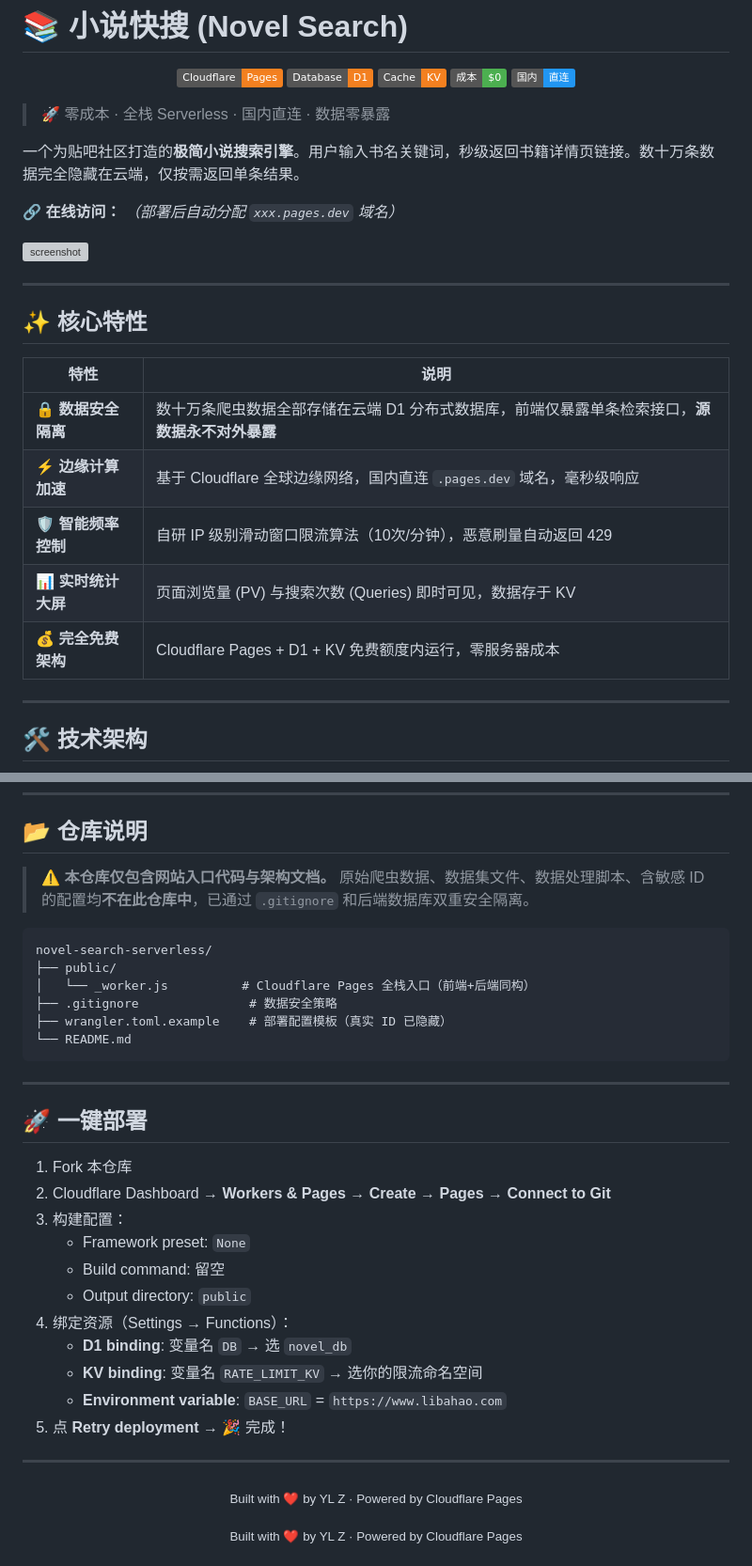
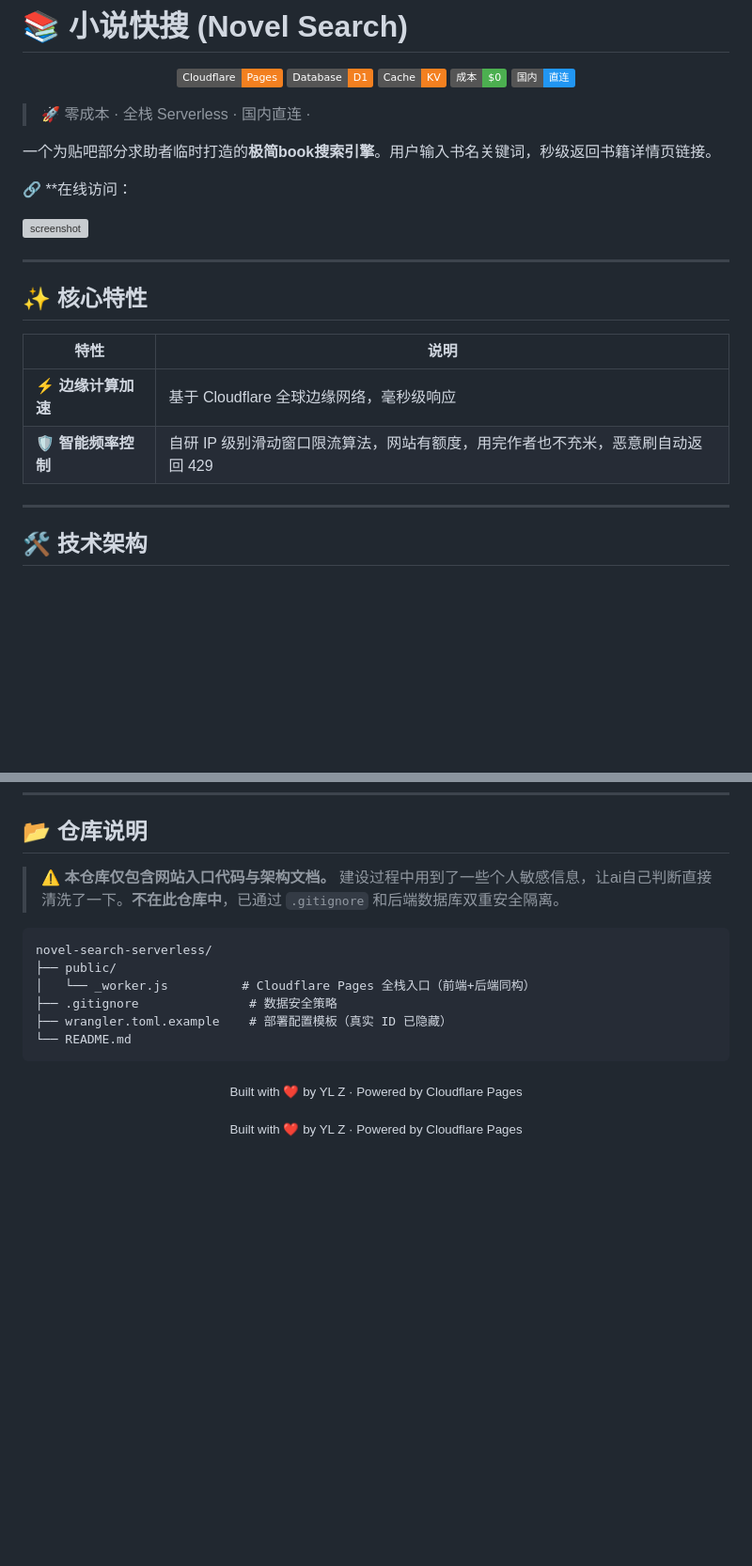
Before and after one commit to zyl-linnn/novel-search-serverless, a Markdown page: README.md, 2 parts joined by grey strips. Shown at 94% size. GitHub-like rendering; badges without logos; blank space fills up the shorter version; grey boxes are pictures that could not be loaded.

Commit message:
Revise README for clarity and updated features
Updated project description and features in README.md.

````diff
--- a/README.md
+++ b/README.md
@@ -8,11 +8,11 @@
   <img src="https://img.shields.io/badge/国内-直连-2196F3" alt="国内直连">
 </p>
 
-> 🚀 零成本 · 全栈 Serverless · 国内直连 · 数据零暴露
+> 🚀 零成本 · 全栈 Serverless · 国内直连 ·
 
-一个为贴吧社区打造的**极简小说搜索引擎**。用户输入书名关键词，秒级返回书籍详情页链接。数十万条数据完全隐藏在云端，仅按需返回单条结果。
+一个为贴吧部分求助者临时打造的**极简book搜索引擎**。用户输入书名关键词，秒级返回书籍详情页链接。
 
-🔗 **在线访问：** *（部署后自动分配 `xxx.pages.dev` 域名）*
+🔗 **在线访问：
 
 ![screenshot](https://via.placeholder.com/800x400?text=📚+小说快搜+截图+（部署后替换）)
 
@@ -22,11 +22,8 @@
 
 | 特性 | 说明 |
 |------|------|
-| 🔒 **数据安全隔离** | 数十万条爬虫数据全部存储在云端 D1 分布式数据库，前端仅暴露单条检索接口，**源数据永不对外暴露** |
-| ⚡ **边缘计算加速** | 基于 Cloudflare 全球边缘网络，国内直连 `.pages.dev` 域名，毫秒级响应 |
-| 🛡️ **智能频率控制** | 自研 IP 级别滑动窗口限流算法（10次/分钟），恶意刷量自动返回 429 |
-| 📊 **实时统计大屏** | 页面浏览量 (PV) 与搜索次数 (Queries) 即时可见，数据存于 KV |
-| 💰 **完全免费架构** | Cloudflare Pages + D1 + KV 免费额度内运行，零服务器成本 |
+| ⚡ **边缘计算加速** | 基于 Cloudflare 全球边缘网络，毫秒级响应 |
+| 🛡️ **智能频率控制** | 自研 IP 级别滑动窗口限流算法，网站有额度，用完作者也不充米，恶意刷自动返回 429 |
 
 ---
 
@@ -66,7 +63,7 @@ graph LR
 
 ## 📂 仓库说明
 
-> ⚠️ **本仓库仅包含网站入口代码与架构文档。** 原始爬虫数据、数据集文件、数据处理脚本、含敏感 ID 的配置均**不在此仓库中**，已通过 `.gitignore` 和后端数据库双重安全隔离。
+> ⚠️ **本仓库仅包含网站入口代码与架构文档。** 建设过程中用到了一些个人敏感信息，让ai自己判断直接清洗了一下。**不在此仓库中**，已通过 `.gitignore` 和后端数据库双重安全隔离。
 
 ```
 novel-search-serverless/
@@ -77,23 +74,7 @@ novel-search-serverless/
 └── README.md
 ```
 
----
 
-## 🚀 一键部署
-
-1. Fork 本仓库
-2. Cloudflare Dashboard → **Workers & Pages** → **Create** → **Pages** → **Connect to Git**
-3. 构建配置：
-   - Framework preset: `None`
-   - Build command: 留空
-   - Output directory: `public`
-4. 绑定资源（Settings → Functions）：
-   - **D1 binding**: 变量名 `DB` → 选 `novel_db`
-   - **KV binding**: 变量名 `RATE_LIMIT_KV` → 选你的限流命名空间
-   - **Environment variable**: `BASE_URL` = `https://www.libahao.com`
-5. 点 **Retry deployment** → 🎉 完成！
-
----
 
 <p align="center">
   <sub>Built with ❤️ by YL Z · Powered by Cloudflare Pages</sub>
````
